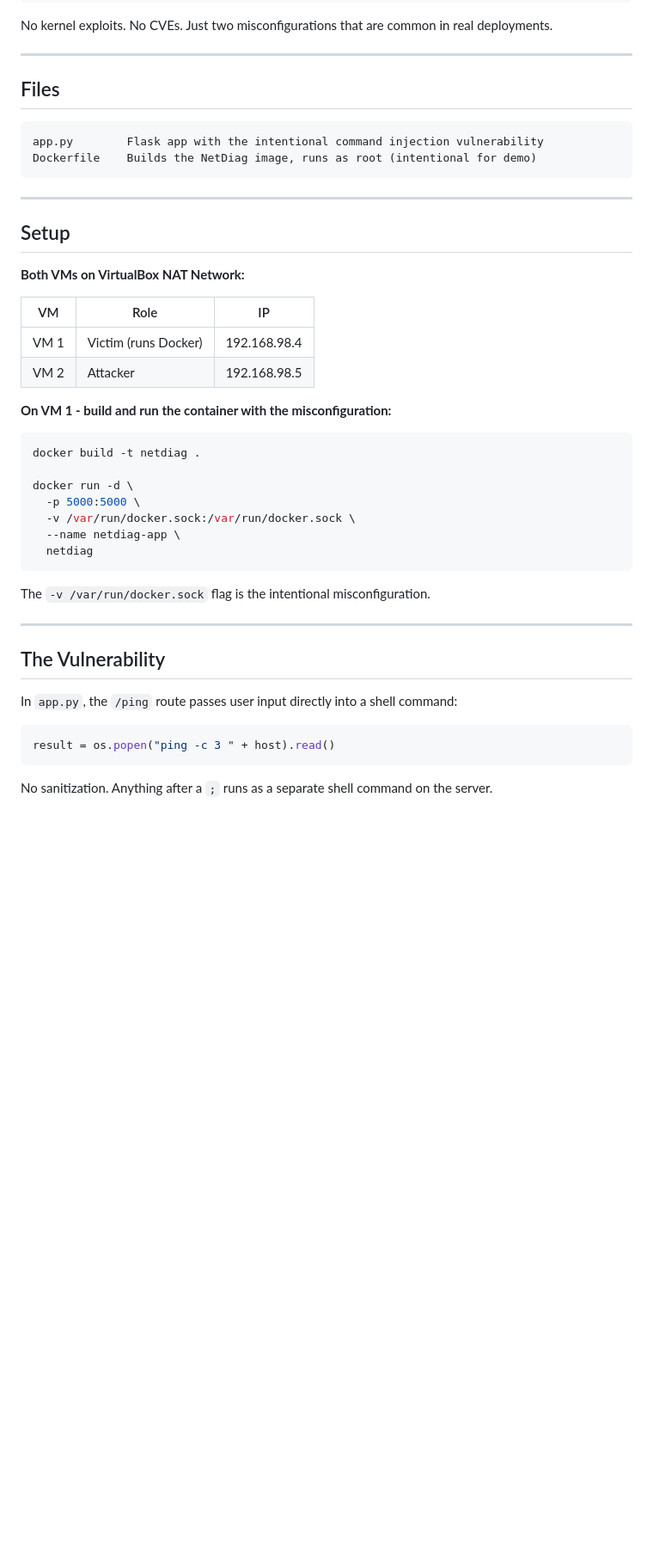
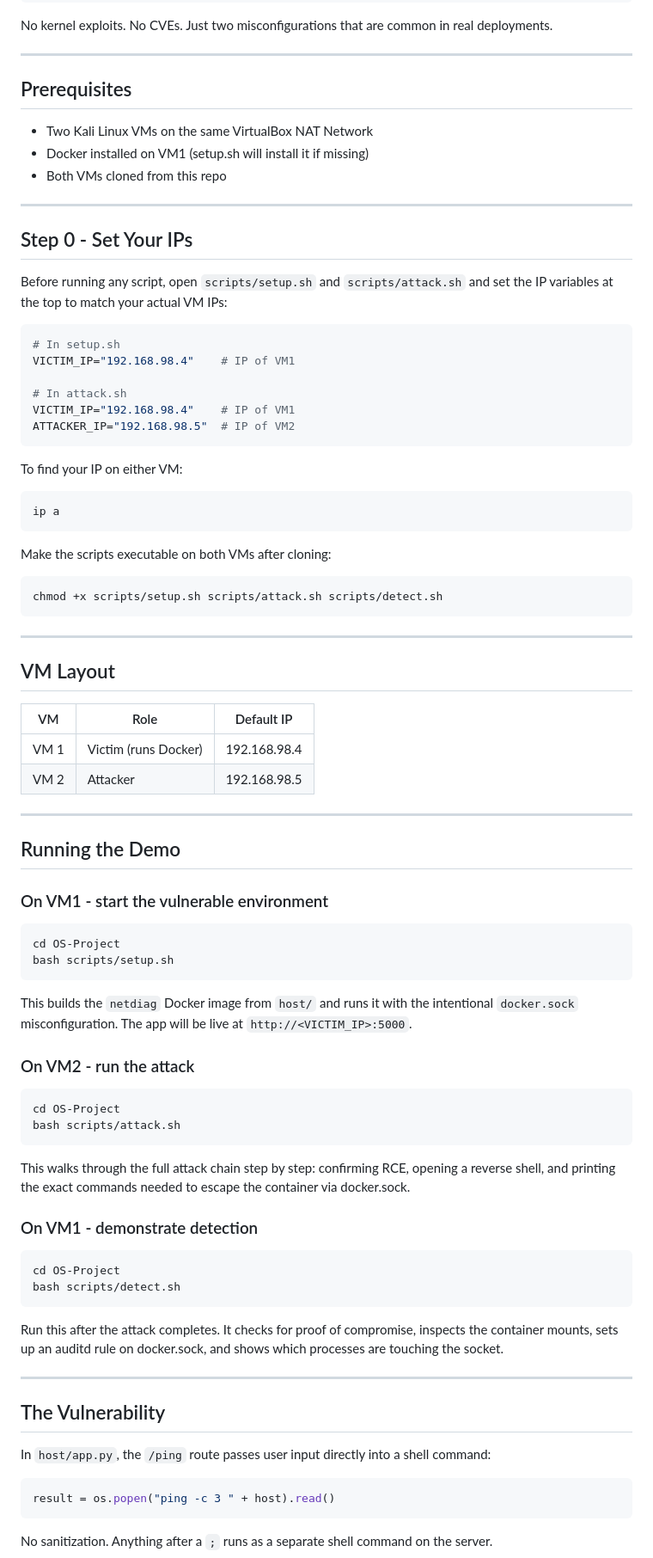
Before and after one commit to Vishmayraj/OS-Project, a Markdown page: README.md, the part around one of its changes. Shown at 86% size. Drawn GitHub-style; blank space fills up the shorter version.

Commit message:
chore: update README.md

````diff
--- a/README.md
+++ b/README.md
@@ -20,43 +46,84 @@ No kernel exploits. No CVEs. Just two misconfigurations that are common in real
 
 ---
 
-## Files
+## Prerequisites
 
+- Two Kali Linux VMs on the same VirtualBox NAT Network
+- Docker installed on VM1 (setup.sh will install it if missing)
+- Both VMs cloned from this repo
+
+---
+
+## Step 0 - Set Your IPs
+
+Before running any script, open `scripts/setup.sh` and `scripts/attack.sh` and set the IP variables at the top to match your actual VM IPs:
+
+```bash
+# In setup.sh
+VICTIM_IP="192.168.98.4"    # IP of VM1
+
+# In attack.sh
+VICTIM_IP="192.168.98.4"    # IP of VM1
+ATTACKER_IP="192.168.98.5"  # IP of VM2
 ```
-app.py        Flask app with the intentional command injection vulnerability
-Dockerfile    Builds the NetDiag image, runs as root (intentional for demo)
+
+To find your IP on either VM:
+
+```bash
+ip a
+```
+
+Make the scripts executable on both VMs after cloning:
+
+```bash
+chmod +x scripts/setup.sh scripts/attack.sh scripts/detect.sh
 ```
 
 ---
 
-## Setup
+## VM Layout
 
-**Both VMs on VirtualBox NAT Network:**
+| VM   | Role                  | Default IP     |
+|------|-----------------------|----------------|
+| VM 1 | Victim (runs Docker)  | 192.168.98.4   |
+| VM 2 | Attacker              | 192.168.98.5   |
 
-| VM | Role | IP |
-|----|------|----|
-| VM 1 | Victim (runs Docker) | 192.168.98.4 |
-| VM 2 | Attacker | 192.168.98.5 |
+---
 
-**On VM 1 - build and run the container with the misconfiguration:**
+## Running the Demo
+
+### On VM1 - start the vulnerable environment
 
 ```bash
-docker build -t netdiag .
-
-docker run -d \
-  -p 5000:5000 \
-  -v /var/run/docker.sock:/var/run/docker.sock \
-  --name netdiag-app \
-  netdiag
+cd OS-Project
+bash scripts/setup.sh
 ```
 
-The `-v /var/run/docker.sock` flag is the intentional misconfiguration.
+This builds the `netdiag` Docker image from `host/` and runs it with the intentional `docker.sock` misconfiguration. The app will be live at `http://<VICTIM_IP>:5000`.
+
+### On VM2 - run the attack
+
+```bash
+cd OS-Project
+bash scripts/attack.sh
+```
+
+This walks through the full attack chain step by step: confirming RCE, opening a reverse shell, and printing the exact commands needed to escape the container via docker.sock.
+
+### On VM1 - demonstrate detection
+
+```bash
+cd OS-Project
+bash scripts/detect.sh
+```
+
+Run this after the attack completes. It checks for proof of compromise, inspects the container mounts, sets up an auditd rule on docker.sock, and shows which processes are touching the socket.
 
 ---
 
 ## The Vulnerability
 
-In `app.py`, the `/ping` route passes user input directly into a shell command:
+In `host/app.py`, the `/ping` route passes user input directly into a shell command:
 
 ```python
 result = os.popen("ping -c 3 " + host).read()
````
Also changed, not shown: other parts of README.md (+41 -15 lines).
